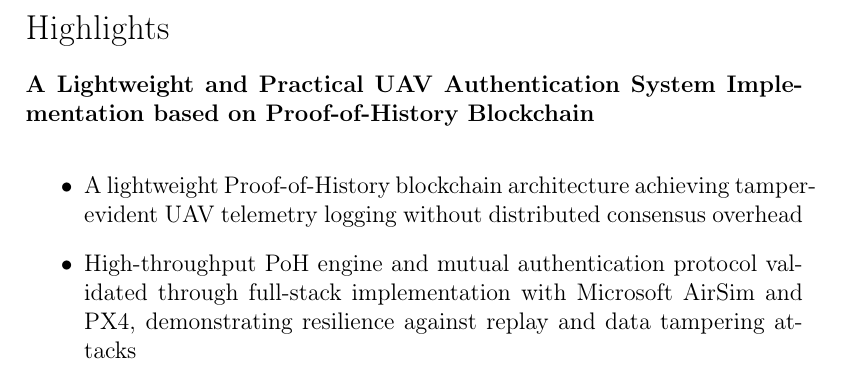
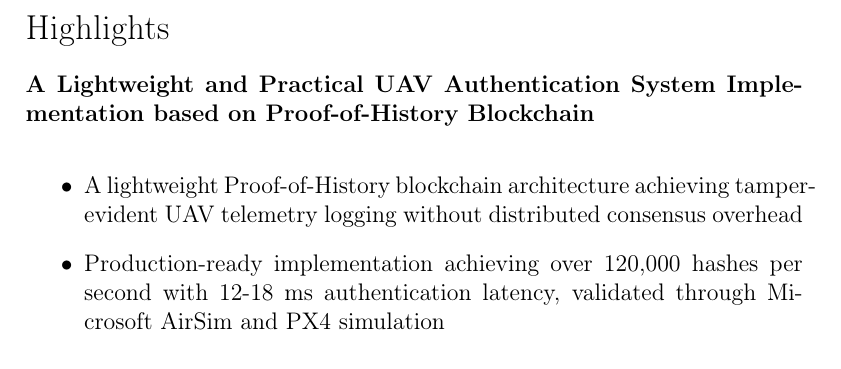
Before and after one commit to Muntasir-Mamun7/Lightweight-UAV-Authentication-System-Using-POH-Blockchain, a LaTeX paper (elsarticle-template-num.tex): part of page 2 of 24, cut so that both start at the same text. Compiled offline with pdfLaTeX.

Commit message:
Refine second research highlight for better clarity and focus
Co-authored-by: Muntasir-Mamun7 <138435835+Muntasir-Mamun7@users.noreply.github.com>

```diff
--- a/elsarticle-template-num.tex
+++ b/elsarticle-template-num.tex
@@ -122,7 +122,7 @@ The integration of Unmanned Aerial Vehicles (UAVs) into critical sectors is hind
 %%Research highlights
 \begin{highlights}
 \item A lightweight Proof-of-History blockchain architecture achieving tamper-evident UAV telemetry logging without distributed consensus overhead
-\item High-throughput PoH engine and mutual authentication protocol validated through full-stack implementation with Microsoft AirSim and PX4, demonstrating resilience against replay and data tampering attacks
+\item Production-ready implementation achieving over 120,000 hashes per second with 12-18 ms authentication latency, validated through Microsoft AirSim and PX4 simulation
 \end{highlights}
 
 %% Keywords
```
